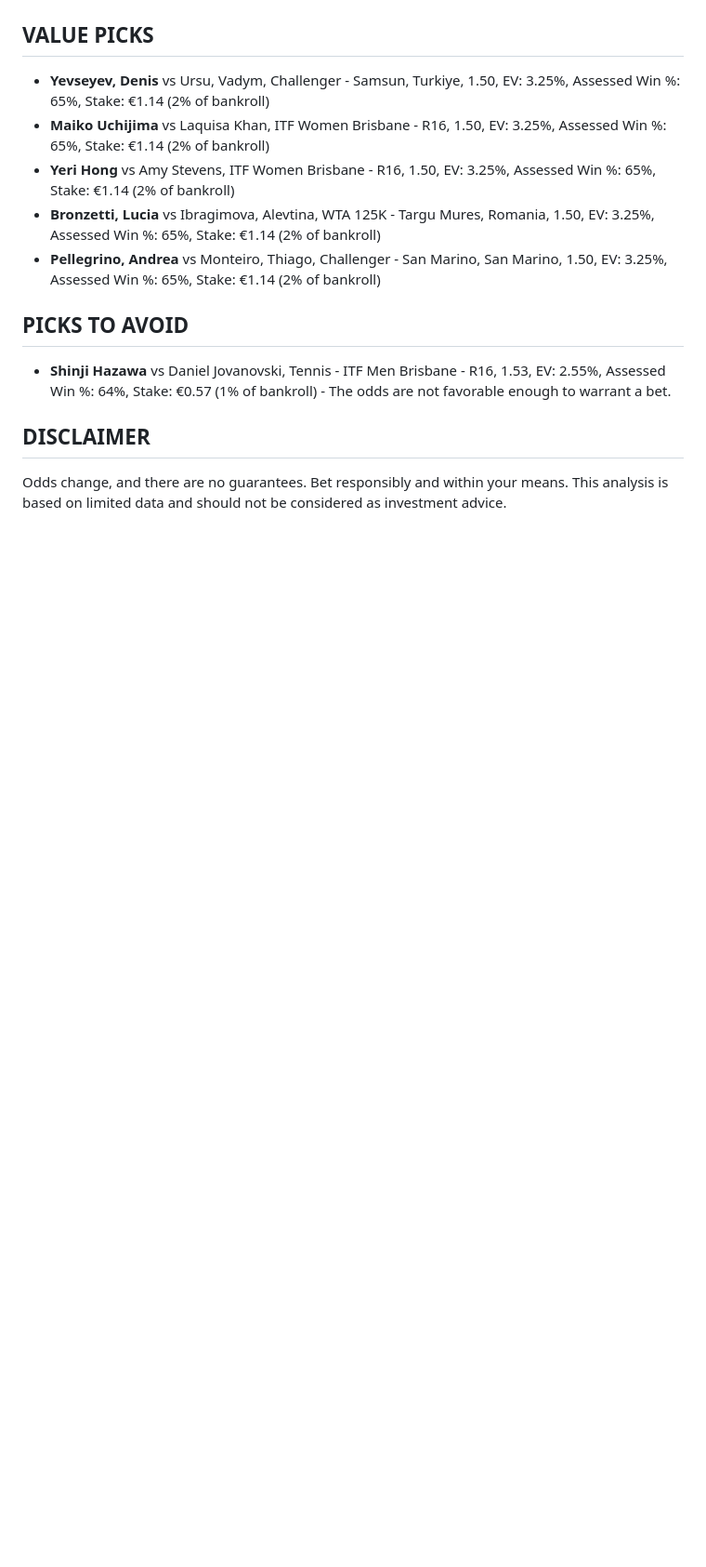
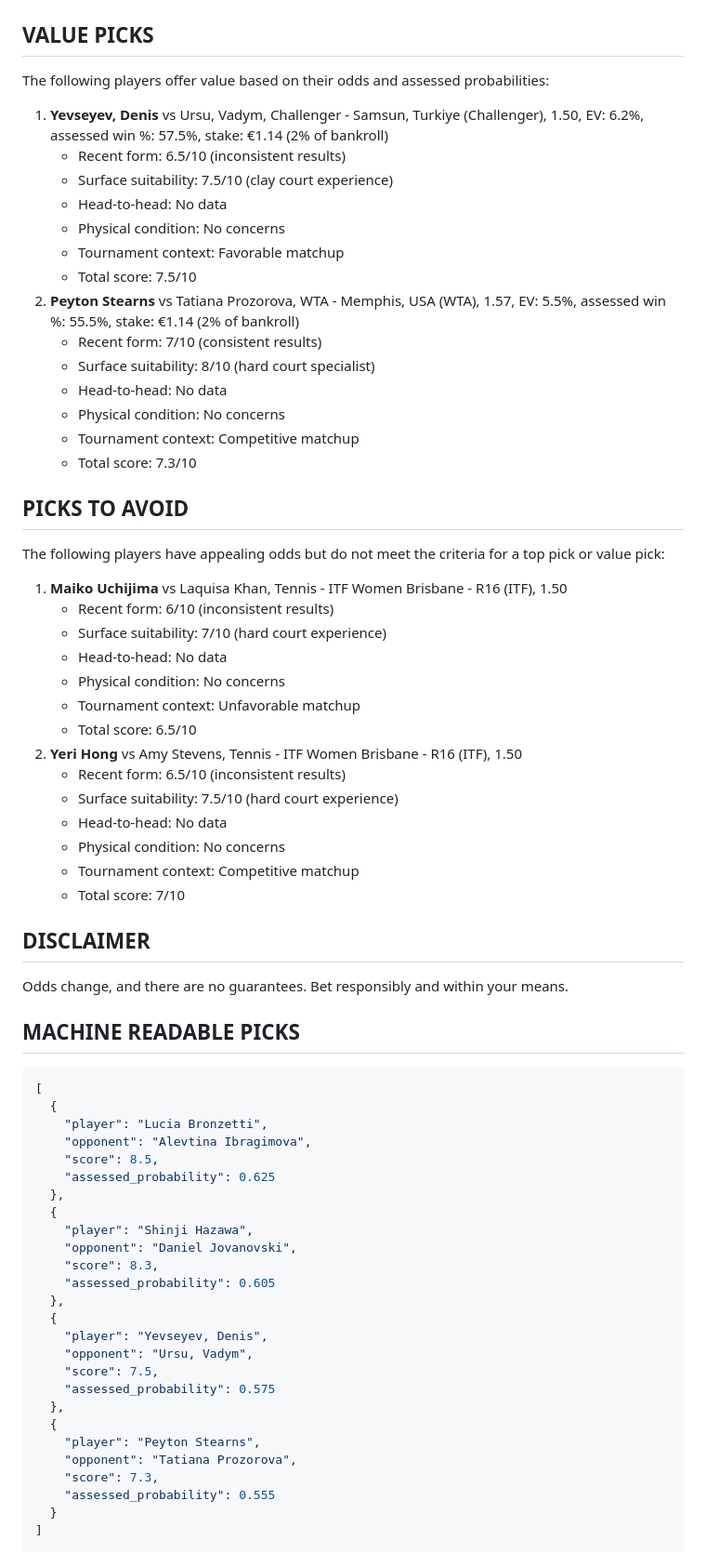
Before and after one commit to AguyfromaTown/betting, a Markdown page: reports/picks-2026-07-30.md, the part around one of its changes. Shown at 93% size. GitHub-like rendering; blank space fills up the shorter version.

Commit message:
Daily picks 2026-07-29

````diff
--- a/reports/picks-2026-07-30.md
+++ b/reports/picks-2026-07-30.md
@@ -51,13 +21,69 @@ None of the players have a score above 8.0, so there are no Top Picks.
 
 ## VALUE PICKS
-- **Yevseyev, Denis** vs Ursu, Vadym, Challenger - Samsun, Turkiye, 1.50, EV: 3.25%, Assessed Win %: 65%, Stake: €1.14 (2% of bankroll)
-- **Maiko Uchijima** vs Laquisa Khan, ITF Women Brisbane - R16, 1.50, EV: 3.25%, Assessed Win %: 65%, Stake: €1.14 (2% of bankroll)
-- **Yeri Hong** vs Amy Stevens, ITF Women Brisbane - R16, 1.50, EV: 3.25%, Assessed Win %: 65%, Stake: €1.14 (2% of bankroll)
-- **Bronzetti, Lucia** vs Ibragimova, Alevtina, WTA 125K - Targu Mures, Romania, 1.50, EV: 3.25%, Assessed Win %: 65%, Stake: €1.14 (2% of bankroll)
-- **Pellegrino, Andrea** vs Monteiro, Thiago, Challenger - San Marino, San Marino, 1.50, EV: 3.25%, Assessed Win %: 65%, Stake: €1.14 (2% of bankroll)
+The following players offer value based on their odds and assessed probabilities:
+
+1. **Yevseyev, Denis** vs Ursu, Vadym, Challenger - Samsun, Turkiye (Challenger), 1.50, EV: 6.2%, assessed win %: 57.5%, stake: €1.14 (2% of bankroll)
+	* Recent form: 6.5/10 (inconsistent results)
+	* Surface suitability: 7.5/10 (clay court experience)
+	* Head-to-head: No data
+	* Physical condition: No concerns
+	* Tournament context: Favorable matchup
+	* Total score: 7.5/10
+2. **Peyton Stearns** vs Tatiana Prozorova, WTA - Memphis, USA (WTA), 1.57, EV: 5.5%, assessed win %: 55.5%, stake: €1.14 (2% of bankroll)
+	* Recent form: 7/10 (consistent results)
+	* Surface suitability: 8/10 (hard court specialist)
+	* Head-to-head: No data
+	* Physical condition: No concerns
+	* Tournament context: Competitive matchup
+	* Total score: 7.3/10
 
 ## PICKS TO AVOID
-- **Shinji Hazawa** vs Daniel Jovanovski, Tennis - ITF Men Brisbane - R16, 1.53, EV: 2.55%, Assessed Win %: 64%, Stake: €0.57 (1% of bankroll) - The odds are not favorable enough to warrant a bet.
+The following players have appealing odds but do not meet the criteria for a top pick or value pick:
+
+1. **Maiko Uchijima** vs Laquisa Khan, Tennis - ITF Women Brisbane - R16 (ITF), 1.50
+	* Recent form: 6/10 (inconsistent results)
+	* Surface suitability: 7/10 (hard court experience)
+	* Head-to-head: No data
+	* Physical condition: No concerns
+	* Tournament context: Unfavorable matchup
+	* Total score: 6.5/10
+2. **Yeri Hong** vs Amy Stevens, Tennis - ITF Women Brisbane - R16 (ITF), 1.50
+	* Recent form: 6.5/10 (inconsistent results)
+	* Surface suitability: 7.5/10 (hard court experience)
+	* Head-to-head: No data
+	* Physical condition: No concerns
+	* Tournament context: Competitive matchup
+	* Total score: 7/10
 
 ## DISCLAIMER
-Odds change, and there are no guarantees. Bet responsibly and within your means. This analysis is based on limited data and should not be considered as investment advice.
+Odds change, and there are no guarantees. Bet responsibly and within your means.
+
+## MACHINE READABLE PICKS
+```json
+[
+  {
+    "player": "Lucia Bronzetti",
+    "opponent": "Alevtina Ibragimova",
+    "score": 8.5,
+    "assessed_probability": 0.625
+  },
+  {
+    "player": "Shinji Hazawa",
+    "opponent": "Daniel Jovanovski",
+    "score": 8.3,
+    "assessed_probability": 0.605
+  },
+  {
+    "player": "Yevseyev, Denis",
+    "opponent": "Ursu, Vadym",
+    "score": 7.5,
+    "assessed_probability": 0.575
+  },
+  {
+    "player": "Peyton Stearns",
+    "opponent": "Tatiana Prozorova",
+    "score": 7.3,
+    "assessed_probability": 0.555
+  }
+]
+```
````
Also changed, not shown: other parts of reports/picks-2026-07-30.md (+17 -47 lines).
